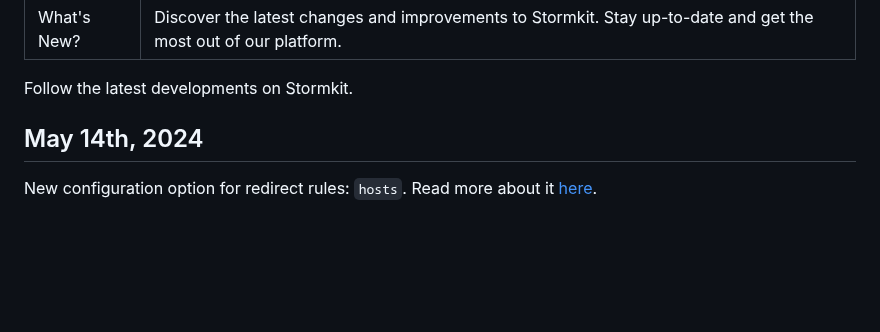
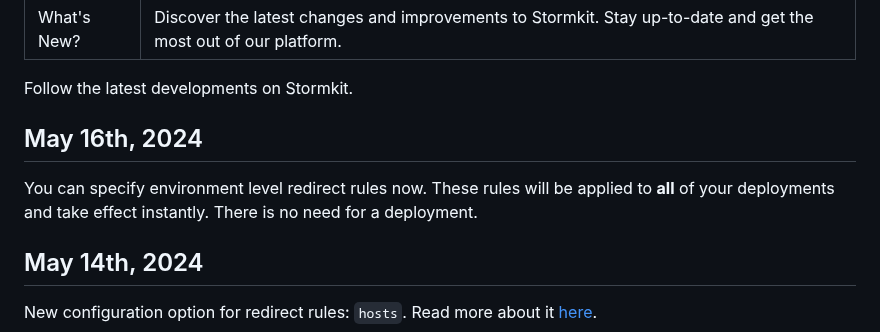
Before and after one commit to stormkit-io/www-stormkit-io, a Markdown page: content/blog/whats-new.md, the part around the change. Drawn GitHub-style; blank space fills up the shorter version.

```diff
--- a/content/blog/whats-new.md
+++ b/content/blog/whats-new.md
@@ -4,6 +4,10 @@ description: Discover the latest changes and improvements to Stormkit. Stay up-t
 ---
 
 Follow the latest developments on Stormkit.
+
+## May 16th, 2024
+
+You can specify environment level redirect rules now. These rules will be applied to **all** of your deployments and take effect instantly. There is no need for a deployment.
 
 ## May 14th, 2024
 
```
Also changed, not shown: content/docs/deployments--2-configuration.md (+1 -0 lines), content/docs/features--redirects-and-path-rewrites.md (+11 -0 lines).
